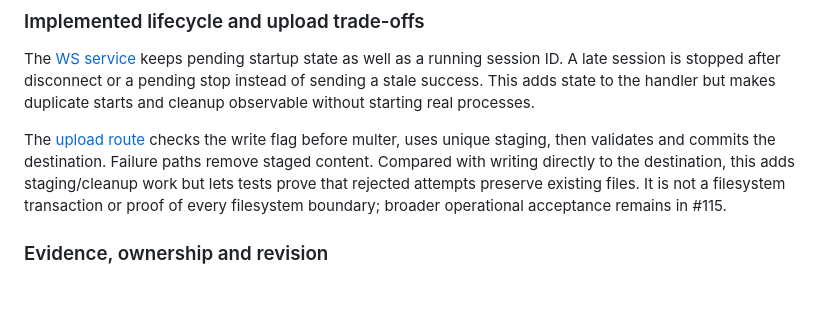
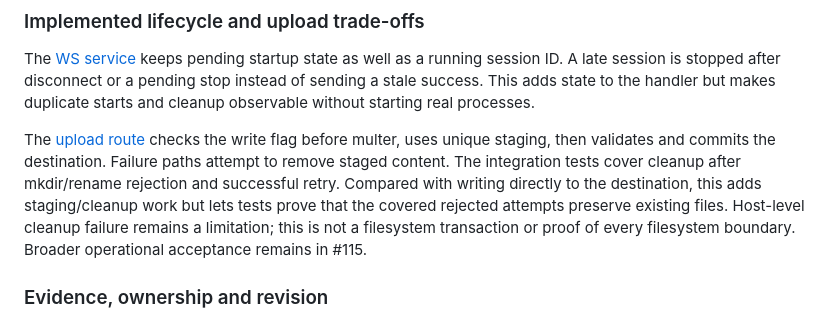
Before and after one commit to Y-Kanekoo/pocket-dev-relay, a Markdown page: docs/merge-gates.md, the part around the change. GitHub-like rendering; blank space fills up the shorter version.

Commit message:
docs: clarify memo reuse and best-effort staging cleanup

```diff
--- a/docs/merge-gates.md
+++ b/docs/merge-gates.md
@@ -80,10 +80,12 @@ duplicate starts and cleanup observable without starting real processes.
 
 The [upload route](../src/routes/files.ts) checks the write flag before multer,
 uses unique staging, then validates and commits the destination. Failure paths
-remove staged content. Compared with writing directly to the destination, this
-adds staging/cleanup work but lets tests prove that rejected attempts preserve
-existing files. It is not a filesystem transaction or proof of every filesystem
-boundary; broader operational acceptance remains in #115.
+attempt to remove staged content. The integration tests cover cleanup after
+mkdir/rename rejection and successful retry. Compared with writing directly to
+the destination, this adds staging/cleanup work but lets tests prove that the
+covered rejected attempts preserve existing files. Host-level cleanup failure
+remains a limitation; this is not a filesystem transaction or proof of every
+filesystem boundary. Broader operational acceptance remains in #115.
 
 ### Evidence, ownership and revision
 
```
